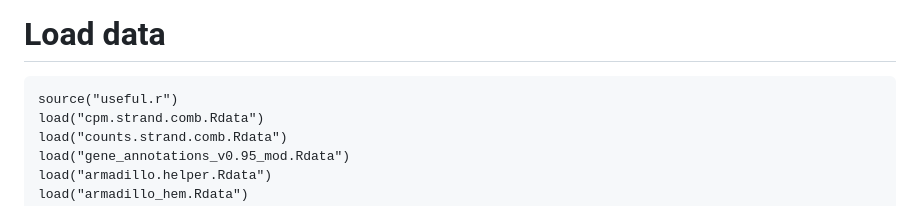
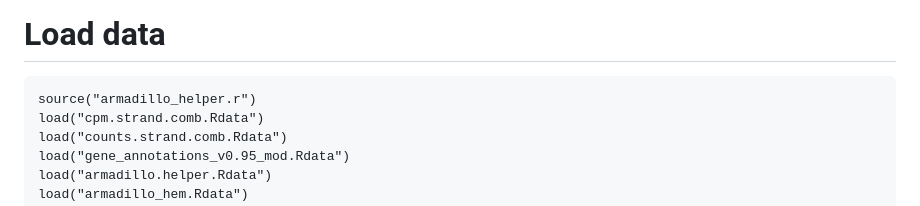
Before and after one commit to sarbal/ayotochtli, a Markdown page: notebooks/gene_expression_notebook.md, the part around the change. Rendered like a GitHub page.

````diff
--- a/notebooks/gene_expression_notebook.md
+++ b/notebooks/gene_expression_notebook.md
@@ -5,7 +5,7 @@ output: html_notebook
 
 # Load data
 ```{r}
-source("useful.r")
+source("armadillo_helper.r")
 load("cpm.strand.comb.Rdata")
 load("counts.strand.comb.Rdata")
 load("gene_annotations_v0.95_mod.Rdata")
````
